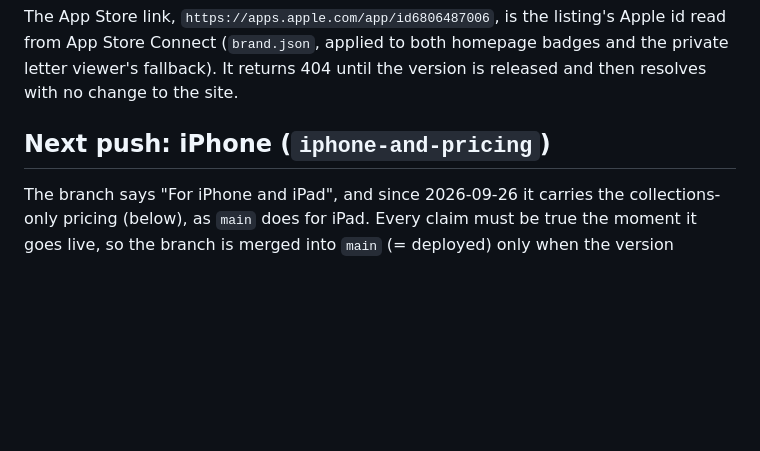
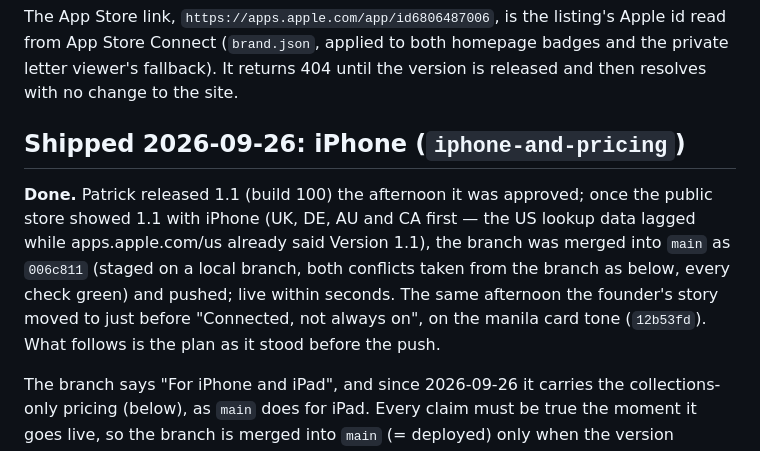
Before and after one commit to pamihood/buzzybox-web, a Markdown page: docs/website-launch.md, the part around the change. GitHub-like rendering; blank space fills up the shorter version.

Commit message:
The launch doc records the iPhone site as shipped

```diff
--- a/docs/website-launch.md
+++ b/docs/website-launch.md
@@ -21,7 +21,16 @@ listing's Apple id read from App Store Connect (`brand.json`, applied to both
 homepage badges and the private letter viewer's fallback). It returns 404 until
 the version is released and then resolves with no change to the site.
 
-## Next push: iPhone (`iphone-and-pricing`)
+## Shipped 2026-09-26: iPhone (`iphone-and-pricing`)
+
+**Done.** Patrick released 1.1 (build 100) the afternoon it was approved; once
+the public store showed 1.1 with iPhone (UK, DE, AU and CA first — the US
+lookup data lagged while apps.apple.com/us already said Version 1.1), the
+branch was merged into `main` as `006c811` (staged on a local branch, both
+conflicts taken from the branch as below, every check green) and pushed; live
+within seconds. The same afternoon the founder's story moved to just before
+"Connected, not always on", on the manila card tone (`12b53fd`). What follows
+is the plan as it stood before the push.
 
 The branch says "For iPhone and iPad", and since 2026-09-26 it carries the
 collections-only pricing (below), as `main` does for iPad. Every claim must be
```
